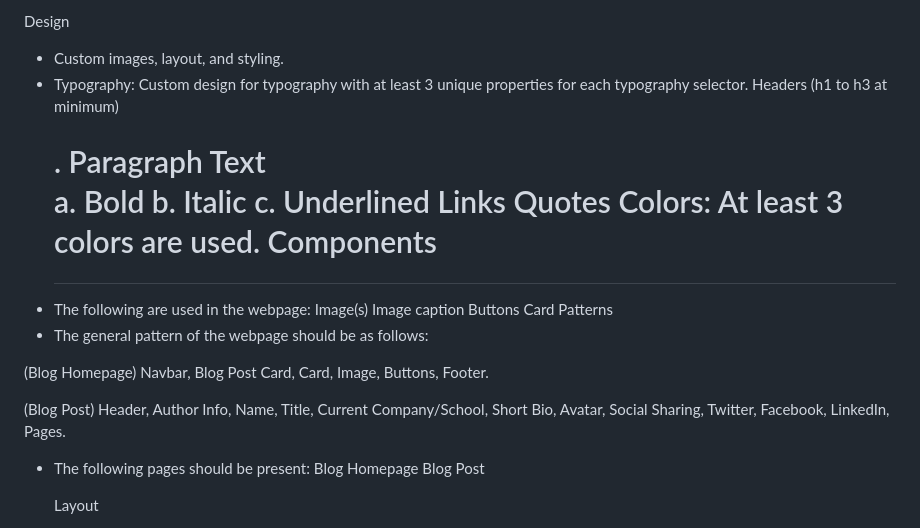
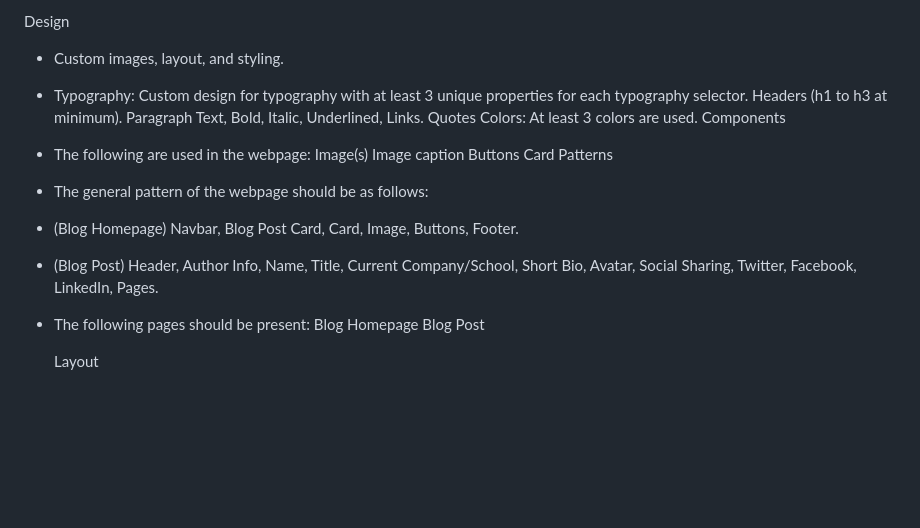
Before and after one commit to Sharley2729/BlogWebsiteProject, a Markdown page: README.md, the part around the change. Rendered like a GitHub page; blank space fills up the shorter version.

```diff
--- a/README.md
+++ b/README.md
@@ -43,8 +43,8 @@ Structure
 
 Design
 - Custom images, layout, and styling.
-- Typography: Custom design for typography with at least 3 unique properties for each typography selector. Headers (h1 to h3 at minimum) <h1>. Paragraph Text <p> a. Bold b. Italic c. Underlined
-  Links <a>
+- Typography: Custom design for typography with at least 3 unique properties for each typography selector. Headers (h1 to h3 at minimum). Paragraph Text, Bold, Italic, Underlined,
+  Links.
   Quotes
   Colors: At least 3 colors are used.
   Components
@@ -56,7 +56,7 @@ Design
   Patterns
 - The general pattern of the webpage should be as follows:
 
- (Blog Homepage)
+- (Blog Homepage)
   Navbar,
   Blog Post Card,
   Card,
@@ -64,7 +64,7 @@ Design
   Buttons,
   Footer.
 
- (Blog Post)
+- (Blog Post)
   Header,
   Author Info,
   Name,
```
